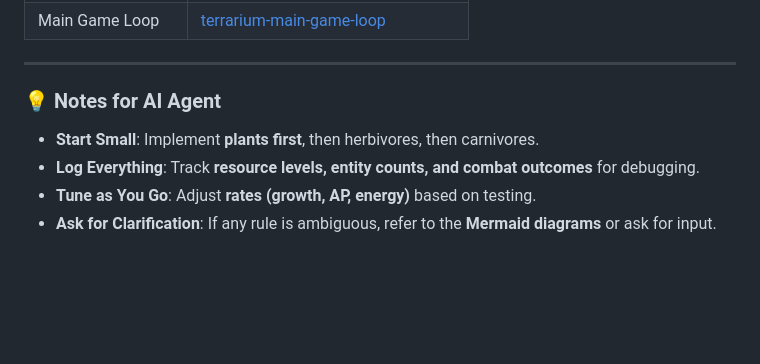
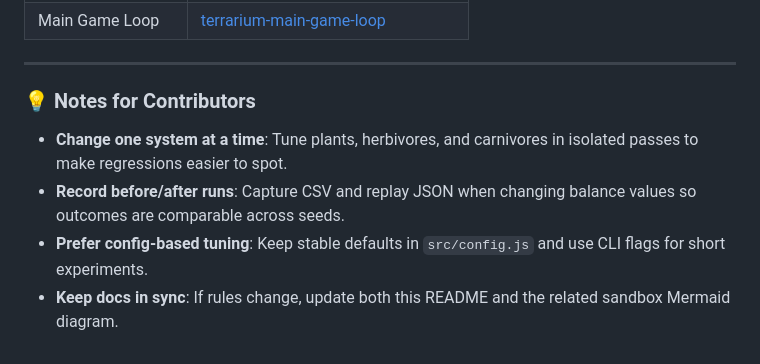
Before and after one commit to DenysVuika/terrarium, a Markdown page: README.md, the part around one of its changes. GitHub-like rendering; blank space fills up the shorter version.

```diff
--- a/README.md
+++ b/README.md
@@ -489,9 +477,9 @@ These are the primary targets for the next tuning pass.
 
 ---
 
-### **💡 Notes for AI Agent**
+### **💡 Notes for Contributors**
 
-- **Start Small**: Implement **plants first**, then herbivores, then carnivores.
-- **Log Everything**: Track **resource levels, entity counts, and combat outcomes** for debugging.
-- **Tune as You Go**: Adjust **rates (growth, AP, energy)** based on testing.
-- **Ask for Clarification**: If any rule is ambiguous, refer to the **Mermaid diagrams** or ask for input.
+- **Change one system at a time**: Tune plants, herbivores, and carnivores in isolated passes to make regressions easier to spot.
+- **Record before/after runs**: Capture CSV and replay JSON when changing balance values so outcomes are comparable across seeds.
+- **Prefer config-based tuning**: Keep stable defaults in `src/config.js` and use CLI flags for short experiments.
+- **Keep docs in sync**: If rules change, update both this README and the related sandbox Mermaid diagram.
```
Also changed, not shown: other parts of README.md (+40 -52 lines).
